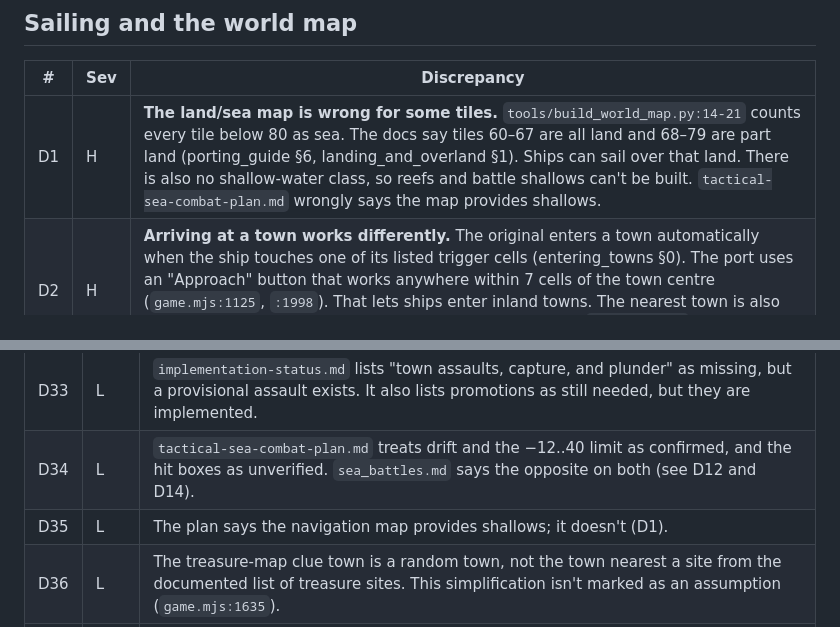
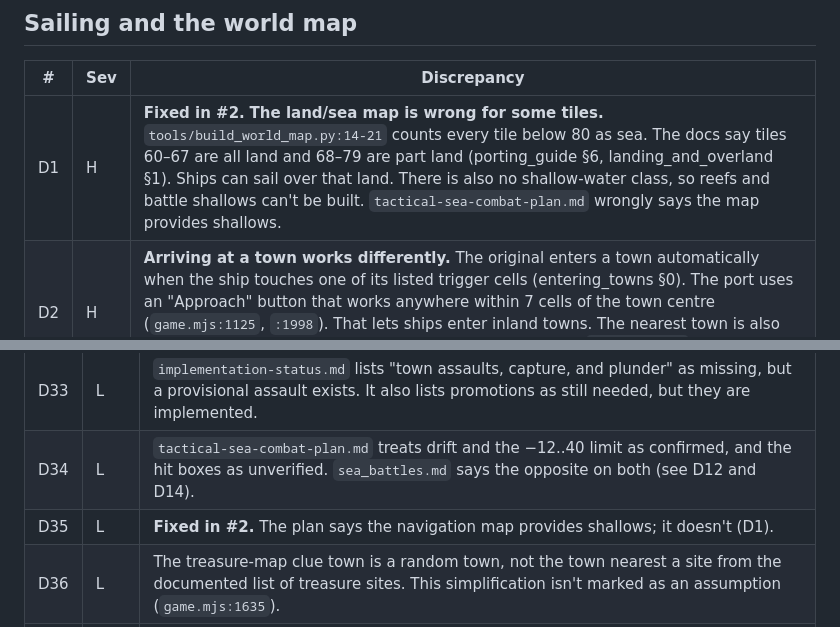
Before and after one commit to Teddy34/pirates, a Markdown page: docs/discrepancy-report-2026-10-30.md, 2 parts joined by grey strips. Rendered like a GitHub page.

Commit message:
Mark D1 and D35 fixed in the discrepancy report
Co-Authored-By: Claude Opus 5.5 <noreply@anthropic.com>

```diff
--- a/docs/discrepancy-report-2026-10-30.md
+++ b/docs/discrepancy-report-2026-10-30.md
@@ -14,7 +14,7 @@ Severity: **H** = changes how the game plays, **M** = noticeable rule difference
 
 | # | Sev | Discrepancy |
 |---|---|---|
-| D1 | H | **The land/sea map is wrong for some tiles.** `tools/build_world_map.py:14-21` counts every tile below 80 as sea. The docs say tiles 60–67 are all land and 68–79 are part land (porting_guide §6, landing_and_overland §1). Ships can sail over that land. There is also no shallow-water class, so reefs and battle shallows can't be built. `tactical-sea-combat-plan.md` wrongly says the map provides shallows. |
+| D1 | H | **Fixed in #2.** **The land/sea map is wrong for some tiles.** `tools/build_world_map.py:14-21` counts every tile below 80 as sea. The docs say tiles 60–67 are all land and 68–79 are part land (porting_guide §6, landing_and_overland §1). Ships can sail over that land. There is also no shallow-water class, so reefs and battle shallows can't be built. `tactical-sea-combat-plan.md` wrongly says the map provides shallows. |
 | D2 | H | **Arriving at a town works differently.** The original enters a town automatically when the ship touches one of its listed trigger cells (entering_towns §0). The port uses an "Approach" button that works anywhere within 7 cells of the town centre (`game.mjs:1125`, `:1998`). That lets ships enter inland towns. The nearest town is also chosen by distance to the town centre, not by trigger cell (`game.mjs:361`), which affects encounter distance and nationality. |
 | D3 | H | **Town alert never resets.** The original keeps one alert counter for the nearest town and sets it to 0 when the nearest town changes (town_attack_and_plunder §1). The port stores alert on each town and never clears it (`game.mjs:504`, `605`, `644`, `710`). Once a town reaches alert 8, ships never appear near it again for the rest of the game, and its gold stays hidden forever. |
 | D4 | M | **Time doesn't follow the voyage clock.** In the original, each voyage starts its tick count at 63, with half-day and daily checks at offsets from that. Every arrival or encounter ends the voyage and costs `tick/64 + 1` days (at least 2). The port runs the half-day and daily checks on a global tick (`game.mjs:489-490`) and charges no days for arrivals or encounters. Wind does use the voyage tick. The project hasn't recorded whether it keeps the original's "at least 2 days" rule (porting guide quirk 3). |
@@ -83,7 +83,7 @@ Severity: **H** = changes how the game plays, **M** = noticeable rule difference
 |---|---|---|
 | D33 | L | `implementation-status.md` lists "town assaults, capture, and plunder" as missing, but a provisional assault exists. It also lists promotions as still needed, but they are implemented. |
 | D34 | L | `tactical-sea-combat-plan.md` treats drift and the −12..40 limit as confirmed, and the hit boxes as unverified. `sea_battles.md` says the opposite on both (see D12 and D14). |
-| D35 | L | The plan says the navigation map provides shallows; it doesn't (D1). |
+| D35 | L | **Fixed in #2.** The plan says the navigation map provides shallows; it doesn't (D1). |
 | D36 | L | The treasure-map clue town is a random town, not the town nearest a site from the documented list of treasure sites. This simplification isn't marked as an assumption (`game.mjs:1635`). |
 | D37 | L | The original only allows saving in town. The port also auto-saves at sea every 5 days and after battles. The porting guide allows this, but it isn't written down as a project decision. |
 | D38 | L | `applyProvisionalBattleOutcome` (`mechanics.mjs:129`) is no longer used by the game, only by tests. Its "sunk" and "lost" rules don't match the docs. |
```
